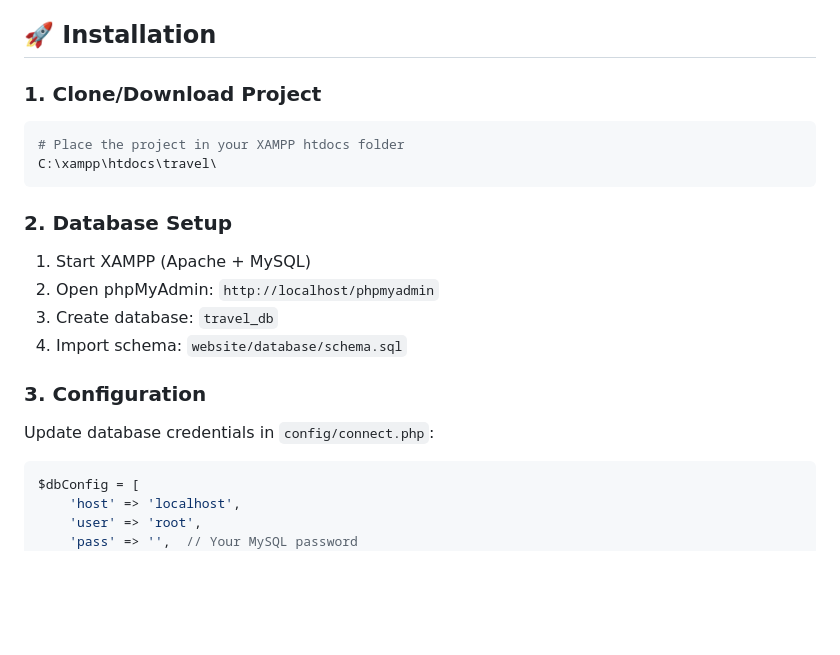
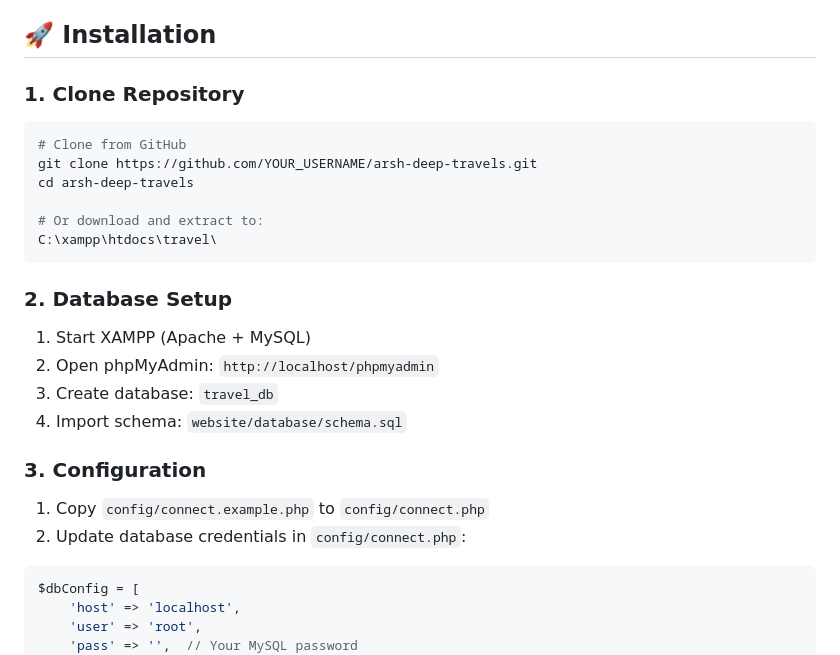
Before and after one commit to finekishan/Arsh_Deep_Travel, a Markdown page: README.md, the part around the change. GitHub-like rendering; blank space fills up the shorter version.

Commit message:
Update README with installation instructions

````diff
--- a/README.md
+++ b/README.md
@@ -46,9 +46,13 @@ A complete travel booking website with admin panel for managing taxi services, t
 
 ## 🚀 Installation
 
-### 1. Clone/Download Project
+### 1. Clone Repository
 ```bash
-# Place the project in your XAMPP htdocs folder
+# Clone from GitHub
+git clone https://github.com/YOUR_USERNAME/arsh-deep-travels.git
+cd arsh-deep-travels
+
+# Or download and extract to:
 C:\xampp\htdocs\travel\
 ```
 
@@ -59,7 +63,8 @@ C:\xampp\htdocs\travel\
 4. Import schema: `website/database/schema.sql`
 
 ### 3. Configuration
-Update database credentials in `config/connect.php`:
+1. Copy `config/connect.example.php` to `config/connect.php`
+2. Update database credentials in `config/connect.php`:
 ```php
 $dbConfig = [
     'host' => 'localhost',
````
